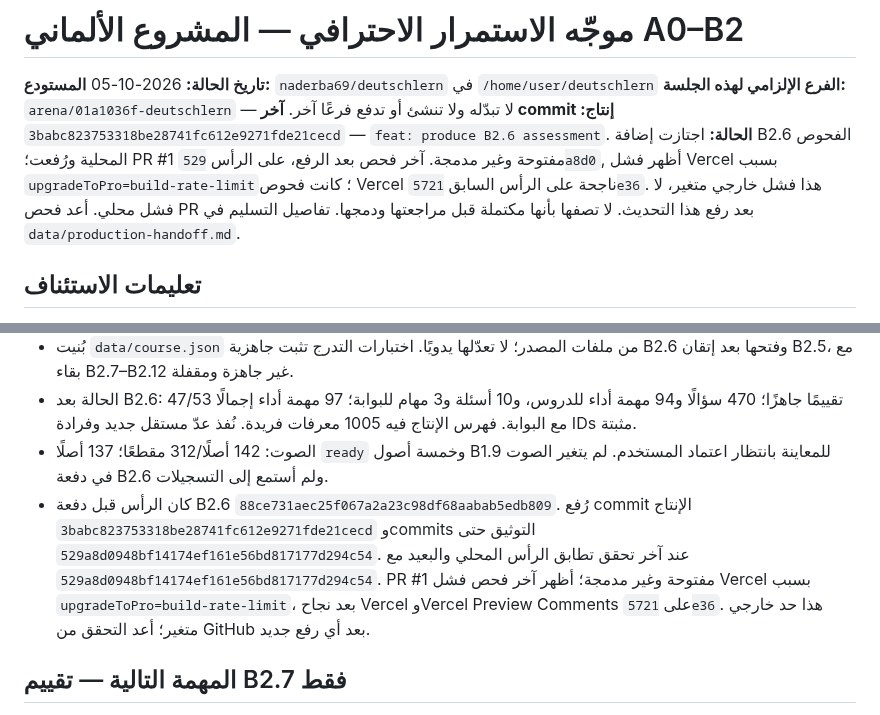
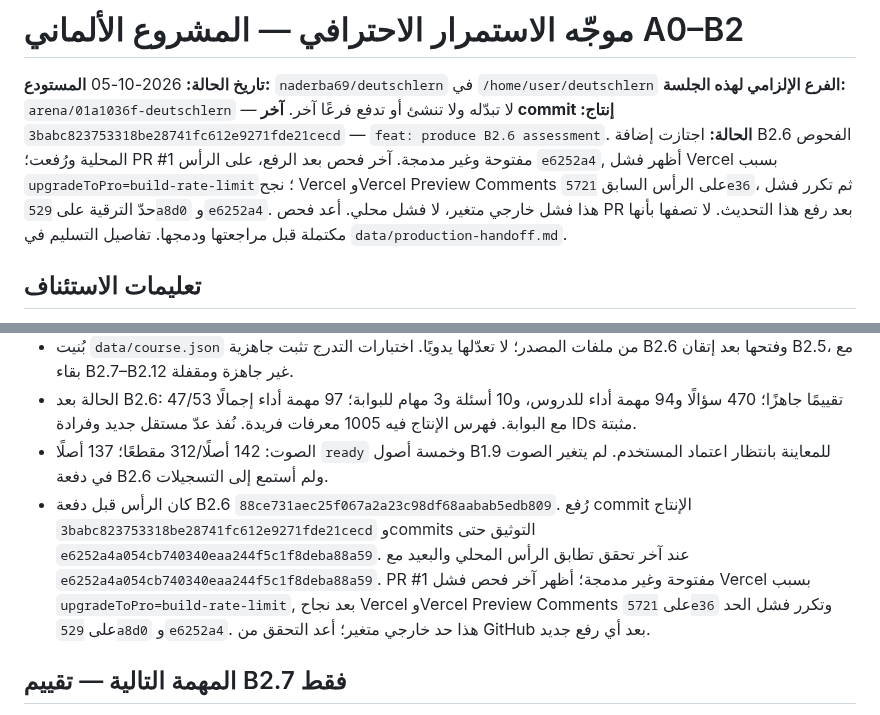
Before and after one commit to naderba69/deutschlern, a Markdown page: PROFESSIONAL_CONTINUATION_PROMPT_AR.md, 2 parts joined by grey strips. Drawn GitHub-style.

Commit message:
docs: sync B2.6 handoff with latest checks
Co-authored-by: arena-agent <297053741+arena-agent@users.noreply.github.com>

```diff
--- a/PROFESSIONAL_CONTINUATION_PROMPT_AR.md
+++ b/PROFESSIONAL_CONTINUATION_PROMPT_AR.md
@@ -4,7 +4,7 @@
 **المستودع:** `naderba69/deutschlern` في `/home/user/deutschlern`
 **الفرع الإلزامي لهذه الجلسة:** `arena/01a1036f-deutschlern` — لا تبدّله ولا تنشئ أو تدفع فرعًا آخر.
 **آخر commit إنتاج:** `3babc823753318be28741fc612e9271fde21cecd` — `feat: produce B2.6 assessment`.
-**الحالة:** اجتازت إضافة B2.6 الفحوص المحلية ورُفعت؛ PR #1 مفتوحة وغير مدمجة. آخر فحص بعد الرفع، على الرأس `529a8d0`, أظهر فشل Vercel بسبب `upgradeToPro=build-rate-limit`؛ كانت فحوص Vercel ناجحة على الرأس السابق `5721e36`. هذا فشل خارجي متغير، لا فشل محلي. أعد فحص PR بعد رفع هذا التحديث. لا تصفها بأنها مكتملة قبل مراجعتها ودمجها. تفاصيل التسليم في `data/production-handoff.md`.
+**الحالة:** اجتازت إضافة B2.6 الفحوص المحلية ورُفعت؛ PR #1 مفتوحة وغير مدمجة. آخر فحص بعد الرفع، على الرأس `e6252a4`, أظهر فشل Vercel بسبب `upgradeToPro=build-rate-limit`؛ نجح Vercel وVercel Preview Comments على الرأس السابق `5721e36`، ثم تكرر فشل حدّ الترقية على `529a8d0` و`e6252a4`. هذا فشل خارجي متغير، لا فشل محلي. أعد فحص PR بعد رفع هذا التحديث. لا تصفها بأنها مكتملة قبل مراجعتها ودمجها. تفاصيل التسليم في `data/production-handoff.md`.
 
 ## تعليمات الاستئناف
 
@@ -16,7 +16,7 @@
 - بُنيت `data/course.json` من ملفات المصدر؛ لا تعدّلها يدويًا. اختبارات التدرج تثبت جاهزية B2.6 وفتحها بعد إتقان B2.5، مع بقاء B2.7–B2.12 غير جاهزة ومقفلة.
 - الحالة بعد B2.6: 47/53 تقييمًا جاهزًا؛ 470 سؤالًا و94 مهمة أداء للدروس، و10 أسئلة و3 مهام للبوابة؛ 97 مهمة أداء إجمالًا مع البوابة. فهرس الإنتاج فيه 1005 معرفات فريدة. نُفذ عدّ مستقل جديد وفرادة IDs مثبتة.
 - الصوت: 142 أصلًا/312 مقطعًا؛ 137 أصلًا `ready` وخمسة أصول B1.9 للمعاينة بانتظار اعتماد المستخدم. لم يتغير الصوت في دفعة B2.6 ولم أستمع إلى التسجيلات.
-- كان الرأس قبل دفعة B2.6 `88ce731aec25f067a2a23c98df68aabab5edb809`. رُفع commit الإنتاج `3babc823753318be28741fc612e9271fde21cecd` وcommits التوثيق حتى `529a8d0948bf14174ef161e56bd817177d294c54`. عند آخر تحقق تطابق الرأس المحلي والبعيد مع `529a8d0948bf14174ef161e56bd817177d294c54`. PR #1 مفتوحة وغير مدمجة؛ أظهر آخر فحص فشل Vercel بسبب `upgradeToPro=build-rate-limit`، بعد نجاح Vercel وVercel Preview Comments على `5721e36`. هذا حد خارجي متغير؛ أعد التحقق من GitHub بعد أي رفع جديد.
+- كان الرأس قبل دفعة B2.6 `88ce731aec25f067a2a23c98df68aabab5edb809`. رُفع commit الإنتاج `3babc823753318be28741fc612e9271fde21cecd` وcommits التوثيق حتى `e6252a4a054cb740340eaa244f5c1f8deba88a59`. عند آخر تحقق تطابق الرأس المحلي والبعيد مع `e6252a4a054cb740340eaa244f5c1f8deba88a59`. PR #1 مفتوحة وغير مدمجة؛ أظهر آخر فحص فشل Vercel بسبب `upgradeToPro=build-rate-limit`, بعد نجاح Vercel وVercel Preview Comments على `5721e36` وتكرر فشل الحد على `529a8d0` و`e6252a4`. هذا حد خارجي متغير؛ أعد التحقق من GitHub بعد أي رفع جديد.
 
 ## المهمة التالية — تقييم B2.7 فقط
 
```
Also changed, not shown: data/production-handoff.md (+3 -3 lines).
